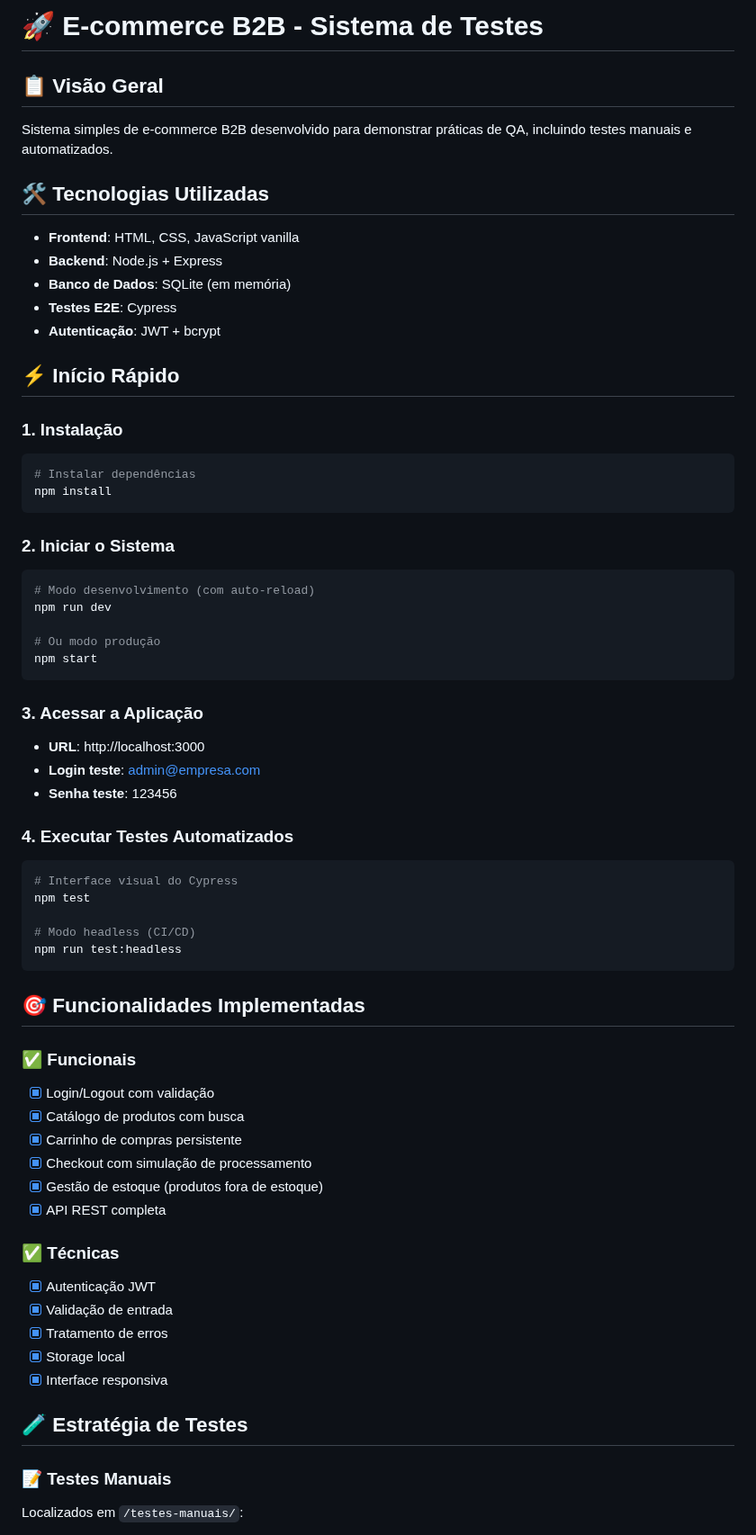
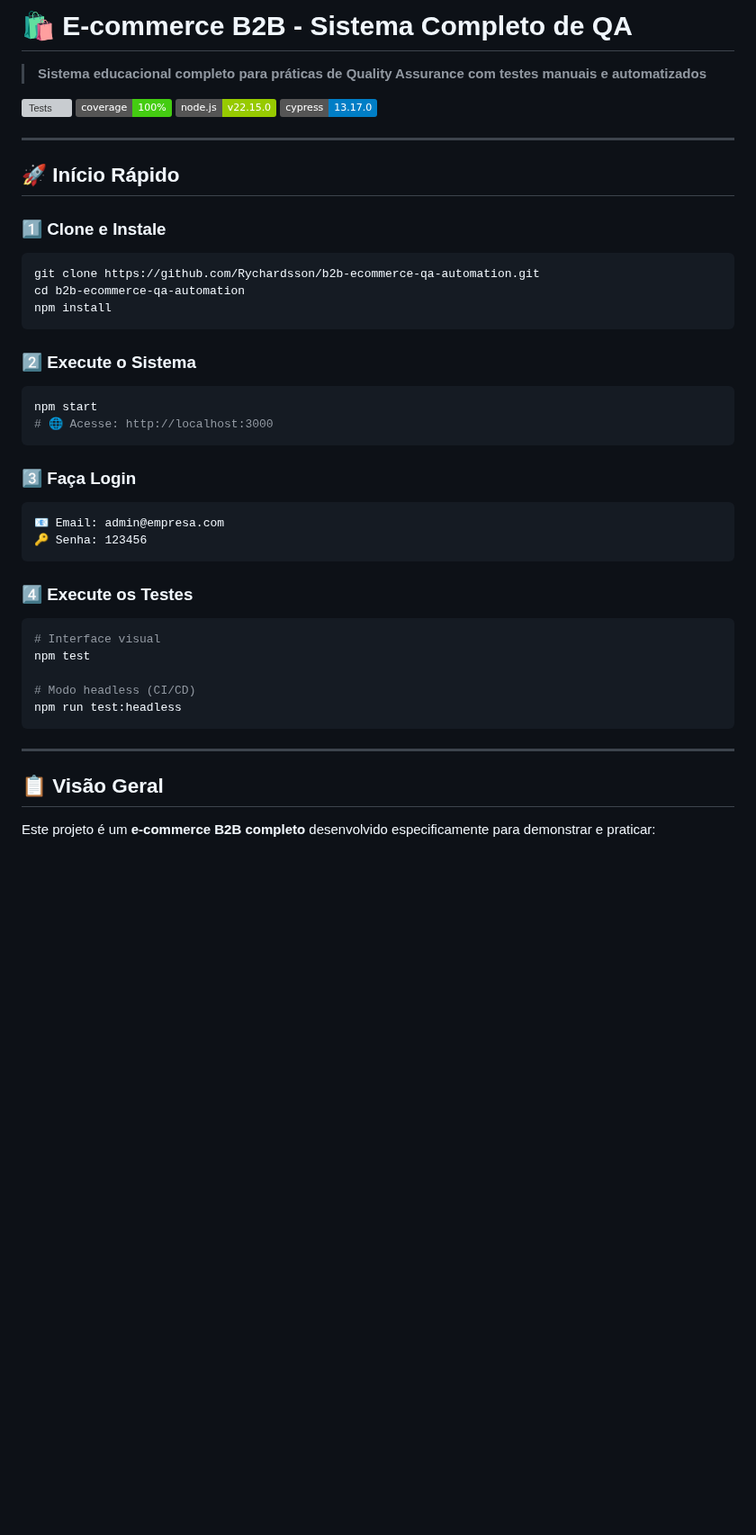
Before and after one commit to Rychardsson/b2b-ecommerce-qa-automation, a Markdown page: README.md, the part around one of its changes. Shown at 90% size. Rendered like a GitHub page; badges without logos; blank space fills up the shorter version; grey boxes are pictures that could not be loaded.

````diff
--- a/README.md
+++ b/README.md
@@ -1,74 +1,47 @@
-# 🚀 E-commerce B2B - Sistema de Testes
+# 🛍️ E-commerce B2B - Sistema Completo de QA
 
-## 📋 Visão Geral
+> **Sistema educacional completo para práticas de Quality Assurance com testes manuais e automatizados**
 
-Sistema simples de e-commerce B2B desenvolvido para demonstrar práticas de QA, incluindo testes manuais e automatizados.
+[![Tests](https://img.shields.io/badge/tests-48%2F48%20passing-brightgreen)](/)
+[![Coverage](https://img.shields.io/badge/coverage-100%25-brightgreen)](/)
+[![Node.js](https://img.shields.io/badge/node.js-v22.15.0-green)](/)
+[![Cypress](https://img.shields.io/badge/cypress-13.17.0-blue)](/)
 
-## 🛠️ Tecnologias Utilizadas
+---
 
-- **Frontend**: HTML, CSS, JavaScript vanilla
-- **Backend**: Node.js + Express
-- **Banco de Dados**: SQLite (em memória)
-- **Testes E2E**: Cypress
-- **Autenticação**: JWT + bcrypt
+## 🚀 **Início Rápido**
 
-## ⚡ Início Rápido
-
-### 1. Instalação
-
+### 1️⃣ **Clone e Instale**
 ```bash
-# Instalar dependências
+git clone https://github.com/Rychardsson/b2b-ecommerce-qa-automation.git
+cd b2b-ecommerce-qa-automation
 npm install
 ```
 
-### 2. Iniciar o Sistema
-
+### 2️⃣ **Execute o Sistema**
 ```bash
-# Modo desenvolvimento (com auto-reload)
-npm run dev
-
-# Ou modo produção
 npm start
+# 🌐 Acesse: http://localhost:3000
 ```
 
-### 3. Acessar a Aplicação
+### 3️⃣ **Faça Login**
+```
+📧 Email: admin@empresa.com
+🔑 Senha: 123456
+```
 
-- **URL**: http://localhost:3000
-- **Login teste**: admin@empresa.com
-- **Senha teste**: 123456
-
-### 4. Executar Testes Automatizados
-
+### 4️⃣ **Execute os Testes**
 ```bash
-# Interface visual do Cypress
+# Interface visual
 npm test
 
 # Modo headless (CI/CD)
 npm run test:headless
 ```
 
-## 🎯 Funcionalidades Implementadas
+---
 
-### ✅ Funcionais
+## 📋 **Visão Geral**
 
-- [x] Login/Logout com validação
-- [x] Catálogo de produtos com busca
-- [x] Carrinho de compras persistente
-- [x] Checkout com simulação de processamento
-- [x] Gestão de estoque (produtos fora de estoque)
-- [x] API REST completa
+Este projeto é um **e-commerce B2B completo** desenvolvido especificamente para demonstrar e praticar:
 
-### ✅ Técnicas
-
-- [x] Autenticação JWT
-- [x] Validação de entrada
-- [x] Tratamento de erros
-- [x] Storage local
-- [x] Interface responsiva
-
-## 🧪 Estratégia de Testes
-
-### 📝 Testes Manuais
-
-Localizados em `/testes-manuais/`:
-
````
Also changed, not shown: other parts of README.md (+322 -162 lines).
